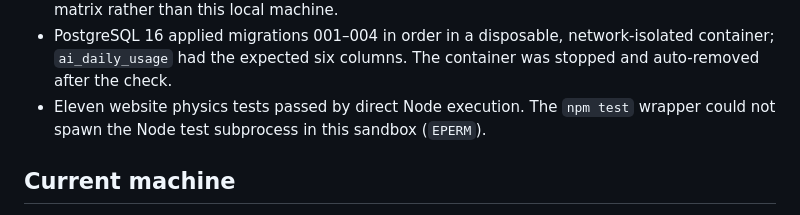
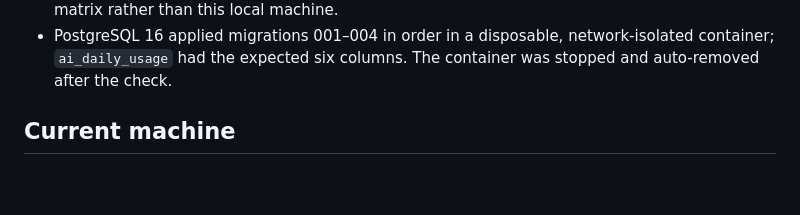
Before and after one commit to andaniayan-jpg/reality, a Markdown page: AI_RUNTIME_AUDIT.md, the part around the change. GitHub-like rendering; blank space fills up the shorter version.

Commit message:
Keep AI audit scoped to isolated branch

```diff
--- a/AI_RUNTIME_AUDIT.md
+++ b/AI_RUNTIME_AUDIT.md
@@ -28,8 +28,6 @@ or the requested zero-setup AI experience is complete.
 - PostgreSQL 16 applied migrations 001–004 in order in a disposable,
   network-isolated container; `ai_daily_usage` had the expected six columns.
   The container was stopped and auto-removed after the check.
-- Eleven website physics tests passed by direct Node execution. The `npm test`
-  wrapper could not spawn the Node test subprocess in this sandbox (`EPERM`).
 
 ## Current machine
 
```
